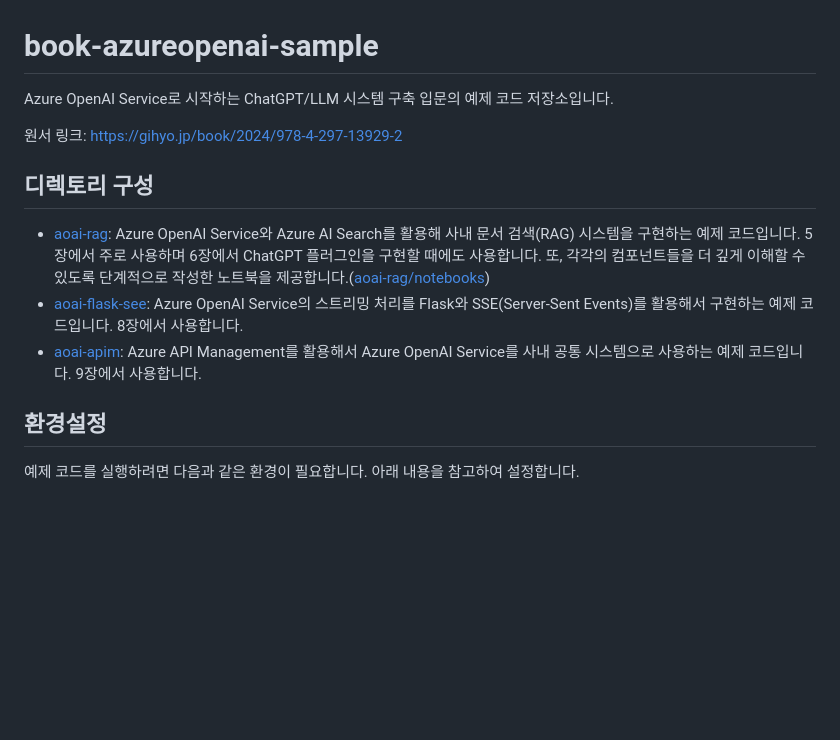
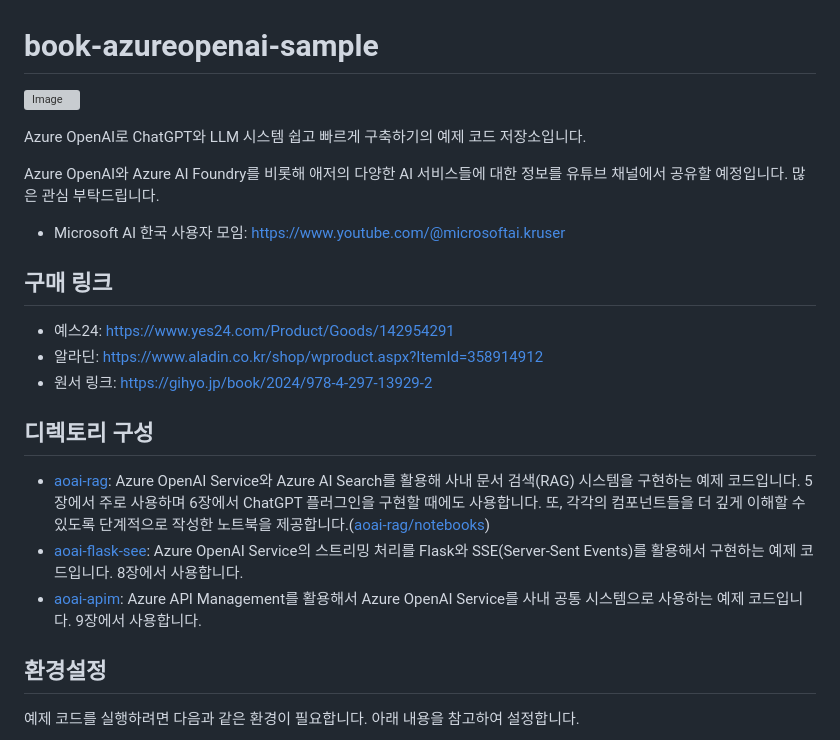
Before and after one commit to 1mlines/book-azureopenai-sample, a Markdown page: README.md, the part around the change. Rendered like a GitHub page; blank space fills up the shorter version; grey boxes are pictures that could not be loaded.

Commit message:
README에 유튜브 채널, 저서 링크 추가

```diff
--- a/README.md
+++ b/README.md
@@ -1,15 +1,24 @@
 # book-azureopenai-sample
 
-Azure OpenAI Service로 시작하는 ChatGPT/LLM 시스템 구축 입문의 예제 코드 저장소입니다.
+![Image](https://github.com/user-attachments/assets/8d143a30-8728-4f7a-bb0b-05b4959bcd63)
 
-원서 링크: https://gihyo.jp/book/2024/978-4-297-13929-2
+Azure OpenAI로 ChatGPT와 LLM 시스템 쉽고 빠르게 구축하기의 예제 코드 저장소입니다.
+
+Azure OpenAI와 Azure AI Foundry를 비롯해 애저의 다양한 AI 서비스들에 대한 정보를 유튜브 채널에서 공유할 예정입니다. 많은 관심 부탁드립니다.
+
+- Microsoft AI 한국 사용자 모임: https://www.youtube.com/@microsoftai.kruser
+
+## 구매 링크
+
+- 예스24: https://www.yes24.com/Product/Goods/142954291
+- 알라딘: https://www.aladin.co.kr/shop/wproduct.aspx?ItemId=358914912
+- 원서 링크: https://gihyo.jp/book/2024/978-4-297-13929-2
 
 ## 디렉토리 구성
 
 - [aoai-rag](./aoai-rag/): Azure OpenAI Service와 Azure AI Search를 활용해 사내 문서 검색(RAG) 시스템을 구현하는 예제 코드입니다. 5장에서 주로 사용하며 6장에서 ChatGPT 플러그인을 구현할 때에도 사용합니다. 또, 각각의 컴포넌트들을 더 깊게 이해할 수 있도록 단계적으로 작성한 노트북을 제공합니다.([aoai-rag/notebooks](aoai-rag/notebooks))
 - [aoai-flask-see](./aoai-flask-sse/): Azure OpenAI Service의 스트리밍 처리를 Flask와 SSE(Server-Sent Events)를 활용해서 구현하는 예제 코드입니다. 8장에서 사용합니다.
 - [aoai-apim](./aoai-apim/): Azure API Management를 활용해서 Azure OpenAI Service를 사내 공통 시스템으로 사용하는 예제 코드입니다. 9장에서 사용합니다.
-
 
 ## 환경설정
 
```
